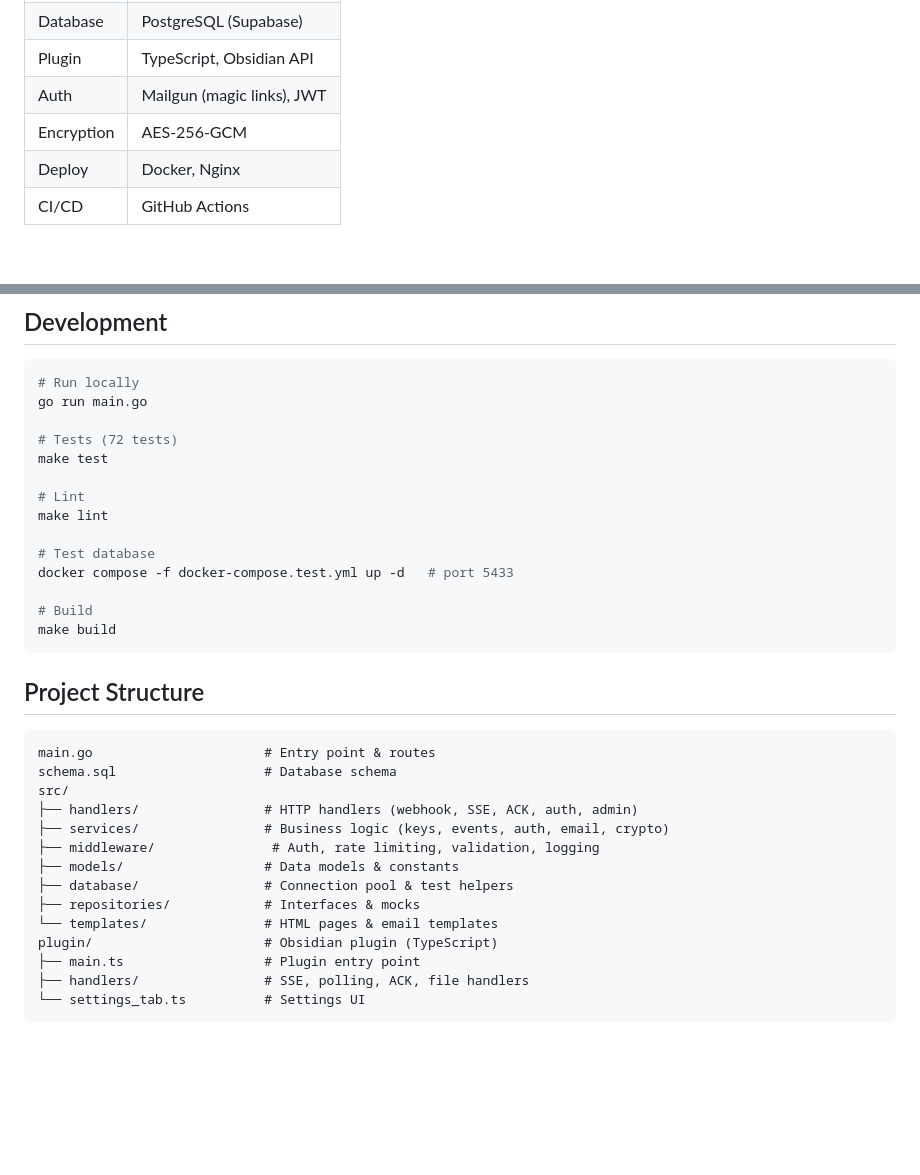
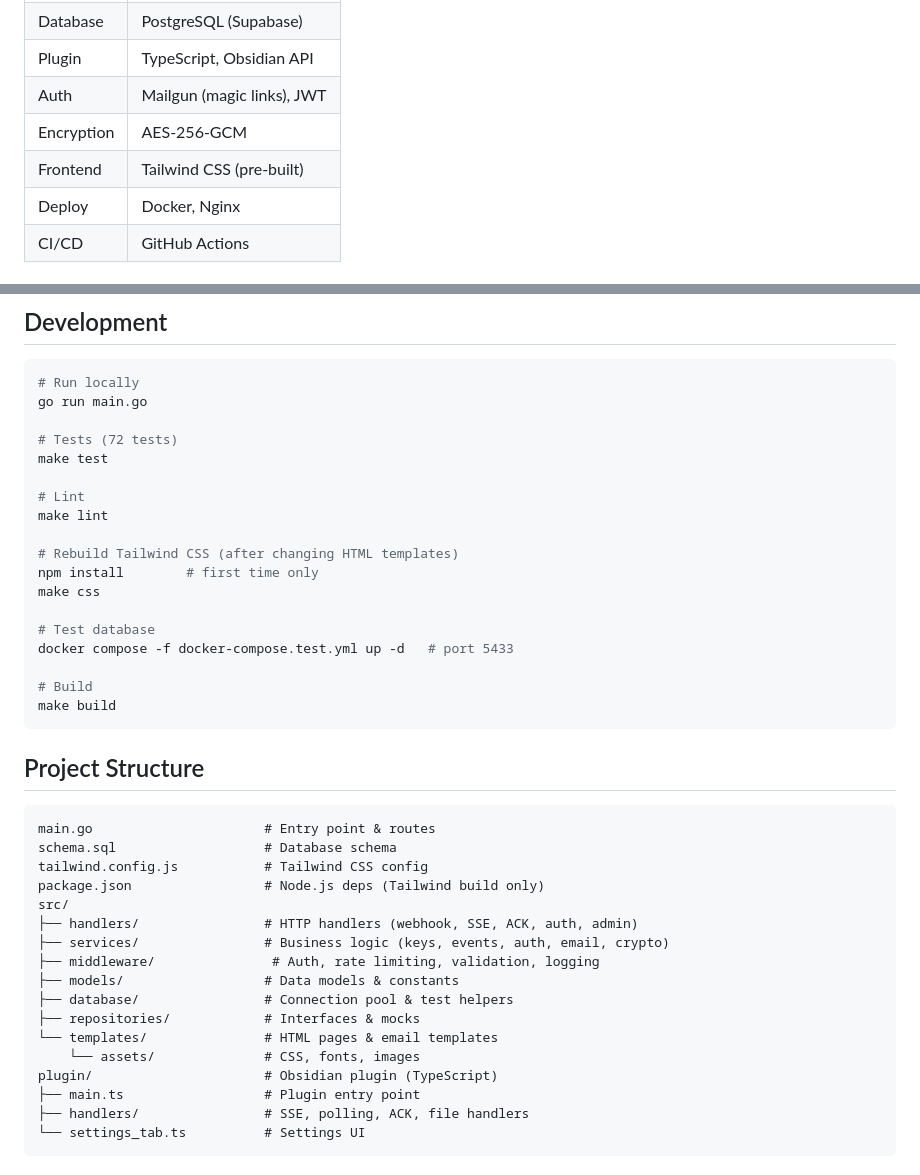
Before and after one commit to khabaroff-studio/obsidian-webhooks-server, a Markdown page: README.md, 2 parts joined by grey strips. Rendered like a GitHub page; blank space fills up the shorter version.

````diff
--- a/README.md
+++ b/README.md
@@ -113,6 +113,7 @@ requests.post(
 | Plugin | TypeScript, Obsidian API |
 | Auth | Mailgun (magic links), JWT |
 | Encryption | AES-256-GCM |
+| Frontend | Tailwind CSS (pre-built) |
 | Deploy | Docker, Nginx |
 | CI/CD | GitHub Actions |
 
@@ -161,6 +162,10 @@ make test
 # Lint
 make lint
 
+# Rebuild Tailwind CSS (after changing HTML templates)
+npm install        # first time only
+make css
+
 # Test database
 docker compose -f docker-compose.test.yml up -d   # port 5433
 
@@ -173,6 +178,8 @@ make build
 ```
 main.go                      # Entry point & routes
 schema.sql                   # Database schema
+tailwind.config.js           # Tailwind CSS config
+package.json                 # Node.js deps (Tailwind build only)
 src/
 ├── handlers/                # HTTP handlers (webhook, SSE, ACK, auth, admin)
 ├── services/                # Business logic (keys, events, auth, email, crypto)
@@ -181,6 +188,7 @@ src/
 ├── database/                # Connection pool & test helpers
 ├── repositories/            # Interfaces & mocks
 └── templates/               # HTML pages & email templates
+    └── assets/              # CSS, fonts, images
 plugin/                      # Obsidian plugin (TypeScript)
 ├── main.ts                  # Plugin entry point
 ├── handlers/                # SSE, polling, ACK, file handlers
````
Also changed, not shown: DEPLOYMENT.md (renamed from docs/DEPLOYMENT.md, +56 -8 lines).
